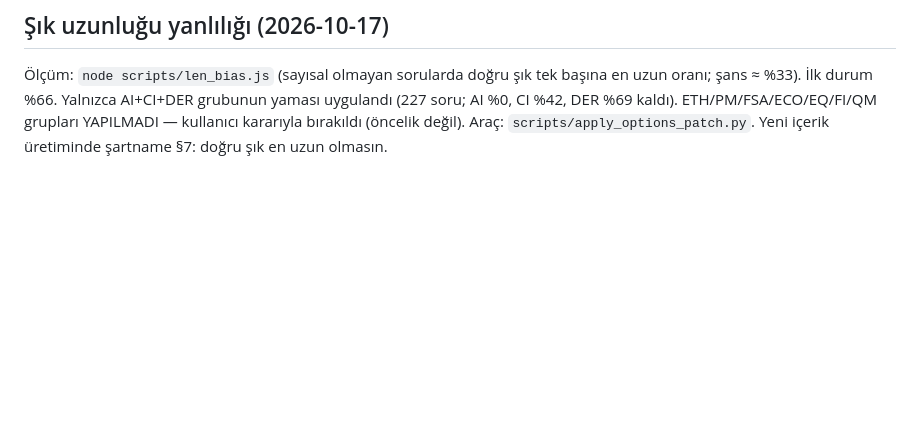
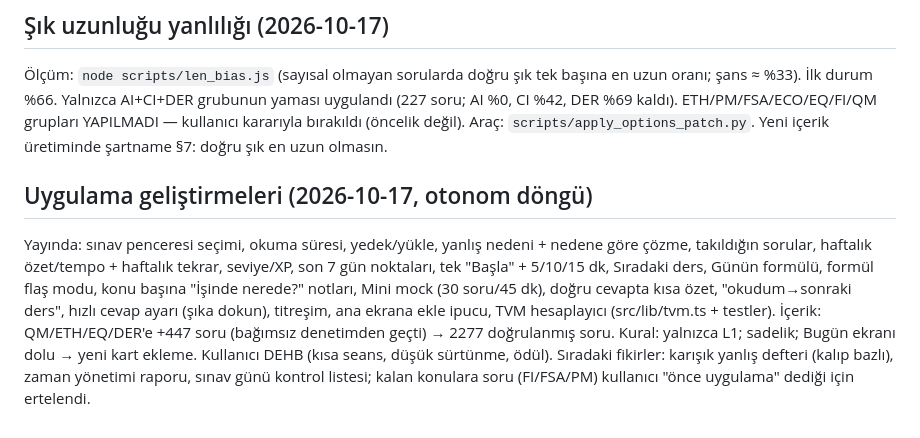
Before and after one commit to bilaly71-cmd/cfa-hazirlik, a Markdown page: PROGRESS.md, the part around the change. GitHub-like rendering; blank space fills up the shorter version.

Commit message:
PROGRESS: bu oturumun özeti

```diff
--- a/PROGRESS.md
+++ b/PROGRESS.md
@@ -20,3 +20,9 @@ KAPSAM: YALNIZCA LEVEL I (kullanıcı kararı; L2/L3 YAPILMAYACAK, L2 vignette m
 
 ## Şık uzunluğu yanlılığı (2026-10-17)
 Ölçüm: `node scripts/len_bias.js` (sayısal olmayan sorularda doğru şık tek başına en uzun oranı; şans ≈ %33). İlk durum %66. Yalnızca AI+CI+DER grubunun yaması uygulandı (227 soru; AI %0, CI %42, DER %69 kaldı). ETH/PM/FSA/ECO/EQ/FI/QM grupları YAPILMADI — kullanıcı kararıyla bırakıldı (öncelik değil). Araç: `scripts/apply_options_patch.py`. Yeni içerik üretiminde şartname §7: doğru şık en uzun olmasın.
+
+## Uygulama geliştirmeleri (2026-10-17, otonom döngü)
+Yayında: sınav penceresi seçimi, okuma süresi, yedek/yükle, yanlış nedeni + nedene göre çözme, takıldığın sorular, haftalık özet/tempo + haftalık tekrar, seviye/XP, son 7 gün noktaları, tek "Başla" + 5/10/15 dk, Sıradaki ders, Günün formülü, formül flaş modu, konu başına "İşinde nerede?" notları, Mini mock (30 soru/45 dk), doğru cevapta kısa özet, "okudum→sonraki ders", hızlı cevap ayarı (şıka dokun), titreşim, ana ekrana ekle ipucu, TVM hesaplayıcı (src/lib/tvm.ts + testler).
+İçerik: QM/ETH/EQ/DER'e +447 soru (bağımsız denetimden geçti) → 2277 doğrulanmış soru.
+Kural: yalnızca L1; sadelik; Bugün ekranı dolu → yeni kart ekleme. Kullanıcı DEHB (kısa seans, düşük sürtünme, ödül).
+Sıradaki fikirler: karışık yanlış defteri (kalıp bazlı), zaman yönetimi raporu, sınav günü kontrol listesi; kalan konulara soru (FI/FSA/PM) kullanıcı "önce uygulama" dediği için ertelendi.
```
